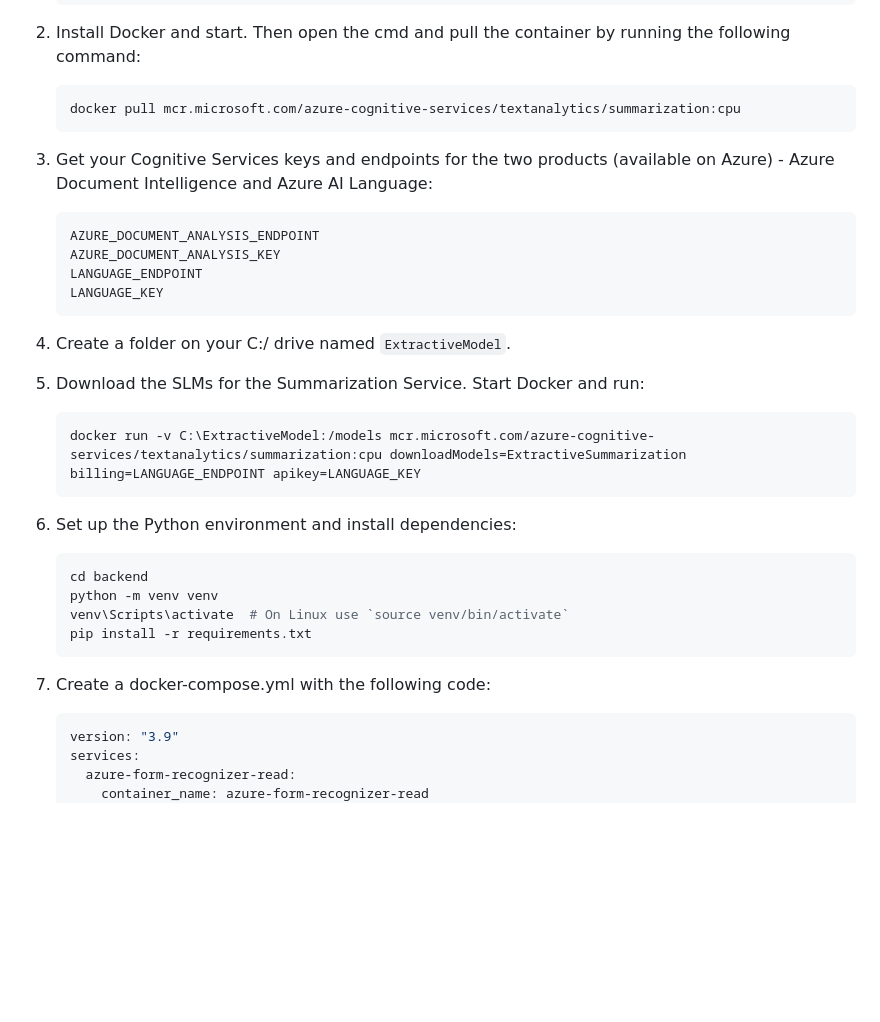
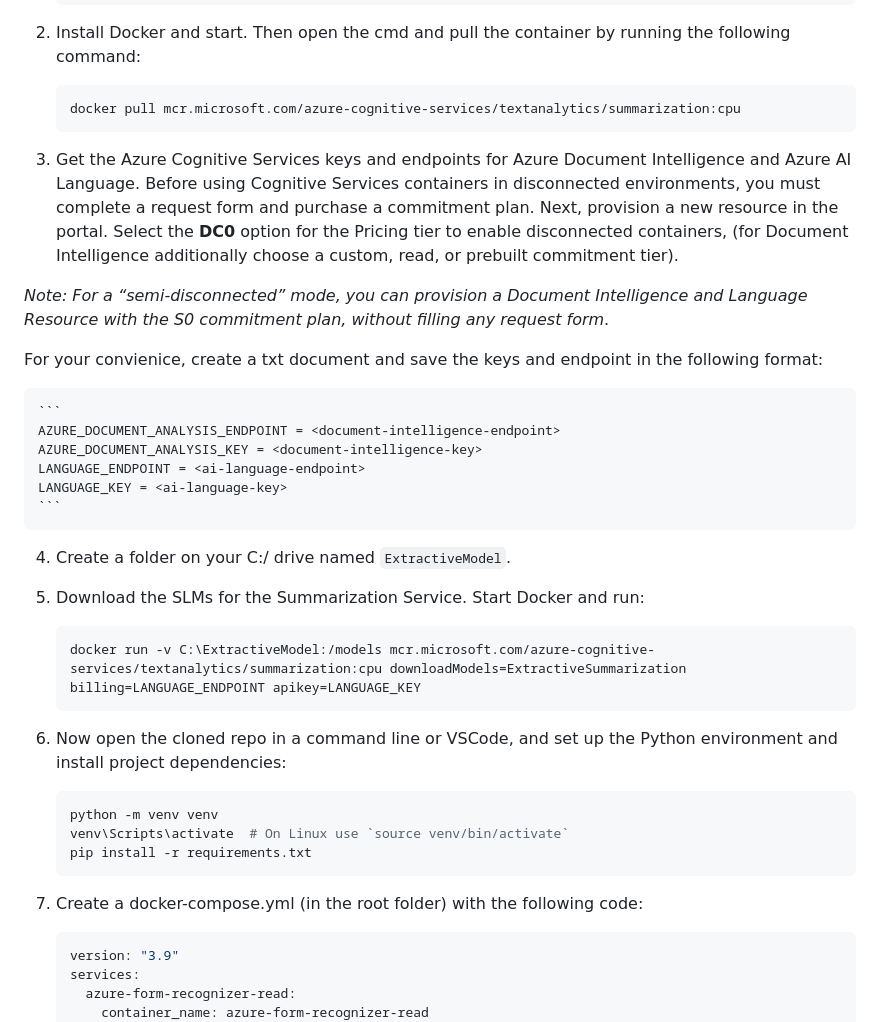
Before and after one commit to RenatoSGR/AI-KnowlEDGE, a Markdown page: README.md, the part around the change printed below. GitHub-like rendering; blank space fills up the shorter version.

````diff
--- a/README.md
+++ b/README.md
@@ -113,12 +113,17 @@ Follow these steps to run the project locally.
     docker pull mcr.microsoft.com/azure-cognitive-services/textanalytics/summarization:cpu
     ```
 
-3. Get your Cognitive Services keys and endpoints for the two products (available on Azure) - Azure Document Intelligence and Azure AI Language:
+3. Get the Azure Cognitive Services keys and endpoints for Azure Document Intelligence and Azure AI Language. Before using Cognitive Services containers in disconnected environments, you must complete a request form and purchase a commitment plan. Next, provision a new resource in the portal. Select the **DC0** option for the Pricing tier to enable disconnected containers, (for Document Intelligence additionally choose a custom, read, or prebuilt commitment tier).
+
+*Note: For a “semi-disconnected” mode, you can provision a Document Intelligence and Language Resource with the S0 commitment plan, without filling any request form*.
+
+For your convienice, create a txt document and save the keys and endpoint in the following format:
+
     ```
-    AZURE_DOCUMENT_ANALYSIS_ENDPOINT
-    AZURE_DOCUMENT_ANALYSIS_KEY
-    LANGUAGE_ENDPOINT
-    LANGUAGE_KEY
+    AZURE_DOCUMENT_ANALYSIS_ENDPOINT = <document-intelligence-endpoint>
+    AZURE_DOCUMENT_ANALYSIS_KEY = <document-intelligence-key>
+    LANGUAGE_ENDPOINT = <ai-language-endpoint>
+    LANGUAGE_KEY = <ai-language-key>
     ```
 
 4. Create a folder on your C:/ drive named `ExtractiveModel`.
@@ -128,15 +133,14 @@ Follow these steps to run the project locally.
     docker run -v C:\ExtractiveModel:/models mcr.microsoft.com/azure-cognitive-services/textanalytics/summarization:cpu downloadModels=ExtractiveSummarization billing=LANGUAGE_ENDPOINT apikey=LANGUAGE_KEY
     ```
 
-6. Set up the Python environment and install dependencies:
+6. Now open the cloned repo in a command line or VSCode, and set up the Python environment and install project dependencies:
     ```sh
-    cd backend
     python -m venv venv
     venv\Scripts\activate  # On Linux use `source venv/bin/activate`
     pip install -r requirements.txt
     ```
 
-7. Create a docker-compose.yml with the following code:
+7. Create a docker-compose.yml (in the root folder) with the following code:
     ```YAML
     version: "3.9"
     services:
````
Also changed, not shown: other parts of README.md (+11 -12 lines).
